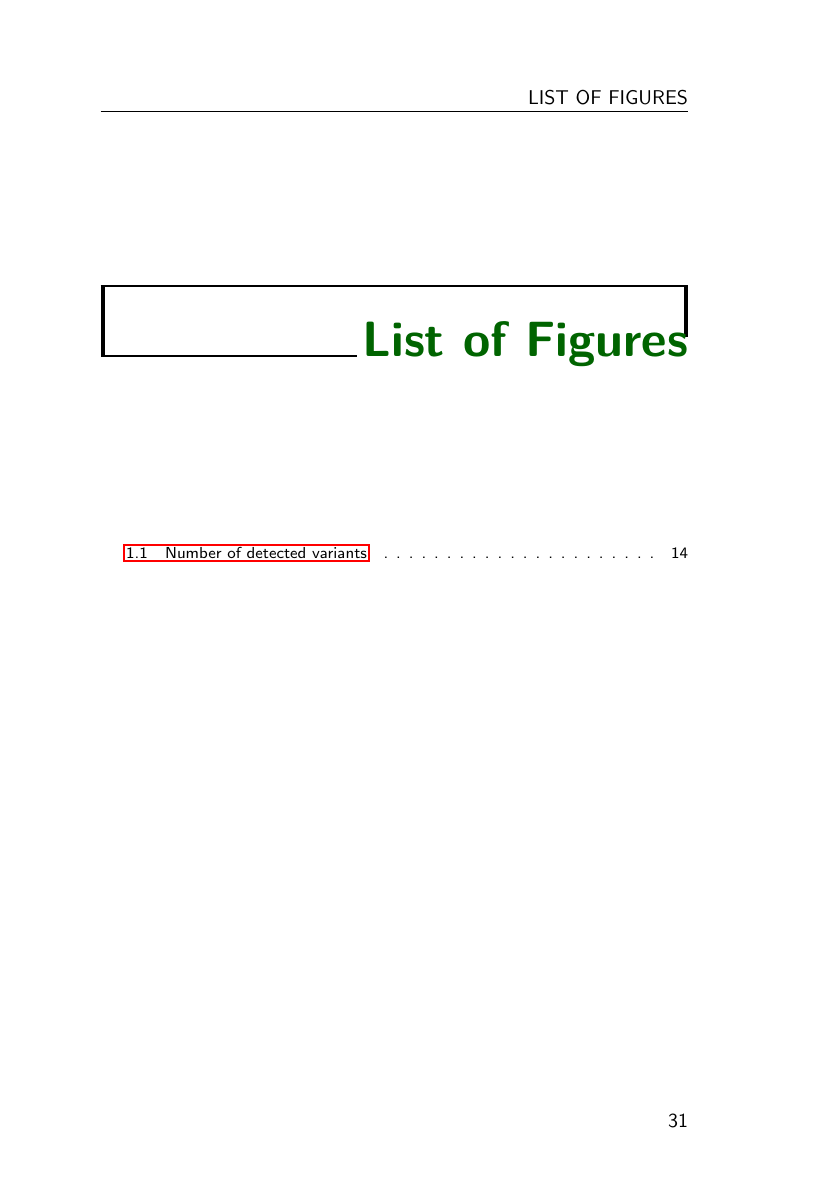
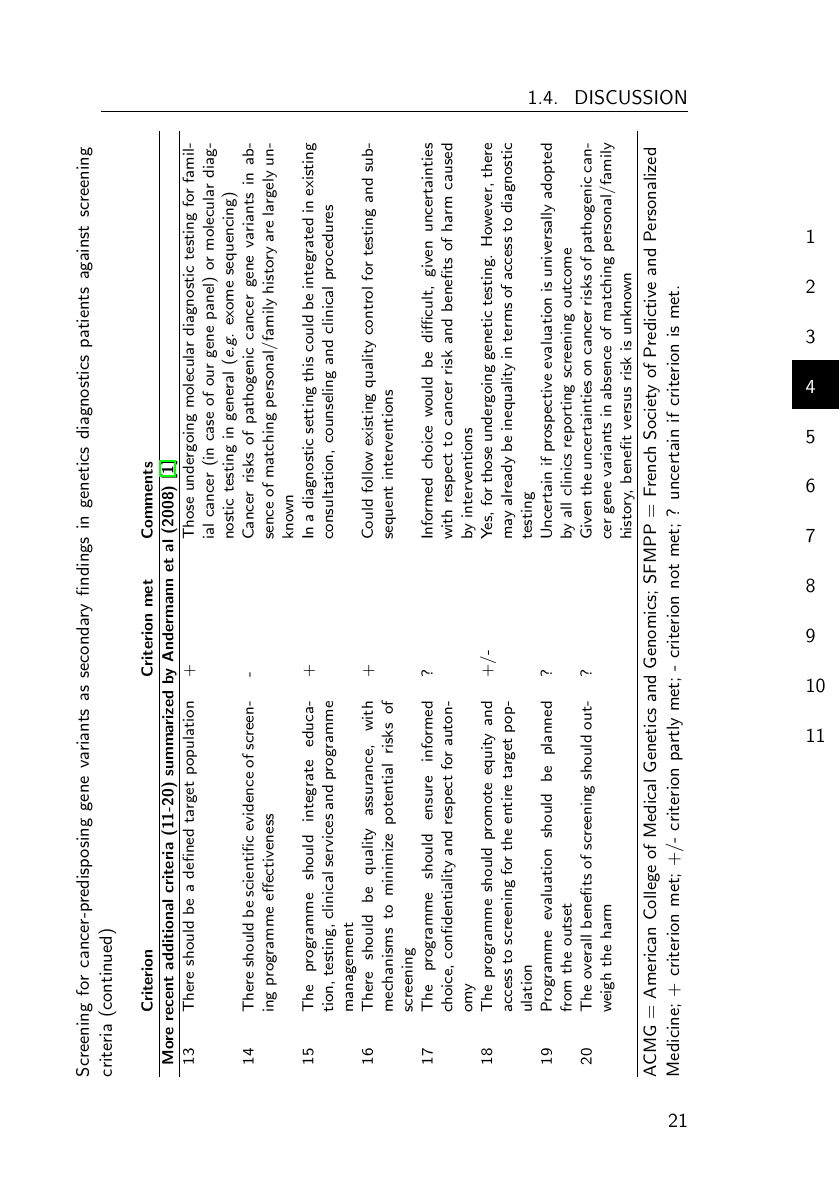
Before and after one commit to ljohansson/thesis, a LaTeX thesis (thesis_opportunistic_screening.tex, which reads opportunistic_screening.tex): page 30 of 30 before the commit and page 20 of 32 after it. Compiled offline with pdfLaTeX.

Commit message:
Add files via upload

```diff
--- a/opportunistic_screening.tex
+++ b/opportunistic_screening.tex
@@ -289,3 +291,24 @@ This was expected, given their known high prevalence in Western European populat
 	\caption*{ACMG = American College of Medical Genetics and Genomics; SFMPP = French Society of Predictive and Personalized Medicine; + criterion met; +/- criterion partly met; - criterion not met; ? uncertain if criterion is met.}
 \end{sidewaystable}
 
+\begin{sidewaystable}
+	\footnotesize
+	\caption*{\label{table:summary}Screening for cancer-predisposing gene variants as secondary findings in genetics diagnostics patients against screening criteria (continued)}
+	\begin{tabular}{ p{0.5cm} p{5.5cm} p{2cm} p{7cm} }
+		& \footnotesize{\textbf{Criterion}} & \footnotesize{\textbf{Criterion met}} & \footnotesize{\textbf{Comments}} \\
+		\hline
+		\multicolumn{4}{l}{\textbf{More recent additional criteria (11-20) summarized by Andermann et al (2008) \cite{Andermann_2008}}} \\
+		\hline
+
+		13 & There should be a defined target population & + & Those undergoing molecular diagnostic testing for familial cancer (in case of our gene panel) or molecular diagnostic testing in general (\textsl{e.g.} exome sequencing) \\
+		14 & There should be scientific evidence of screening programme effectiveness & -  & Cancer risks of pathogenic cancer gene variants in absence of matching personal/family history are largely unknown \\
+		15 & The programme should integrate education, testing, clinical services and programme management & + & In a diagnostic setting this could be integrated in existing consultation, counseling and clinical procedures \\
+		16 & There should be quality assurance, with mechanisms to minimize potential risks of screening & + & Could follow existing quality control for testing and subsequent interventions \\
+		17 & The programme should ensure informed choice, confidentiality and respect for autonomy & ? & Informed choice would be difficult, given uncertainties with respect to cancer risk and benefits of harm caused by interventions \\
+		18 & The programme should promote equity and access to screening for the entire target population & +/- & Yes, for those undergoing genetic testing. However, there may already be inequality in terms of access to diagnostic testing \\
+		19 & Programme evaluation should be planned from the outset & ? & Uncertain if prospective evaluation is universally adopted by all clinics reporting screening outcome \\
+		20 & The overall benefits of screening should outweigh the harm & ? & Given the uncertainties on cancer risks of pathogenic cancer gene variants in absence of matching personal/family history, benefit versus risk is unknown \\
+		\hline
+	\end{tabular}
+	\caption*{ACMG = American College of Medical Genetics and Genomics; SFMPP = French Society of Predictive and Personalized Medicine; + criterion met; +/- criterion partly met; - criterion not met; ? uncertain if criterion is met.}
+\end{sidewaystable}
```
Also changed, not shown: opportunistic_screening.tex (21 more changed lines).
